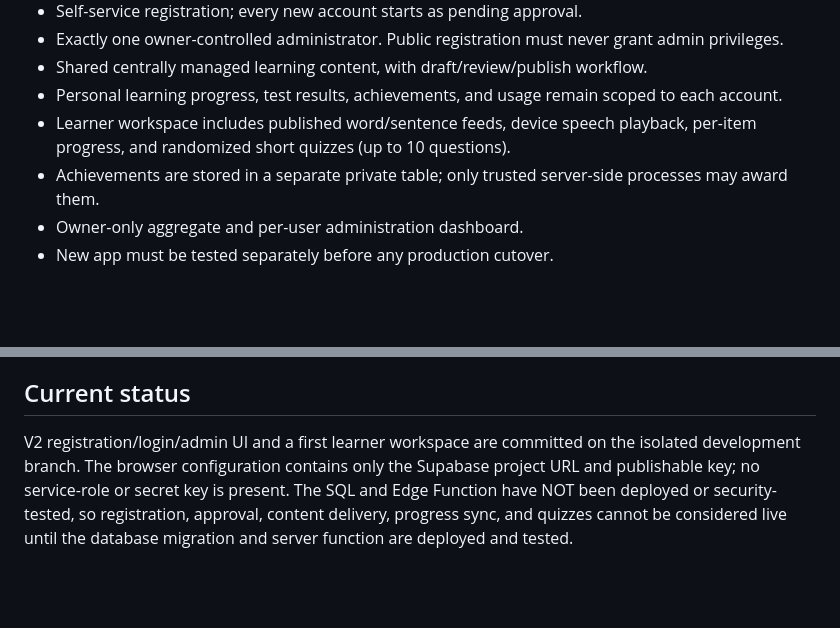
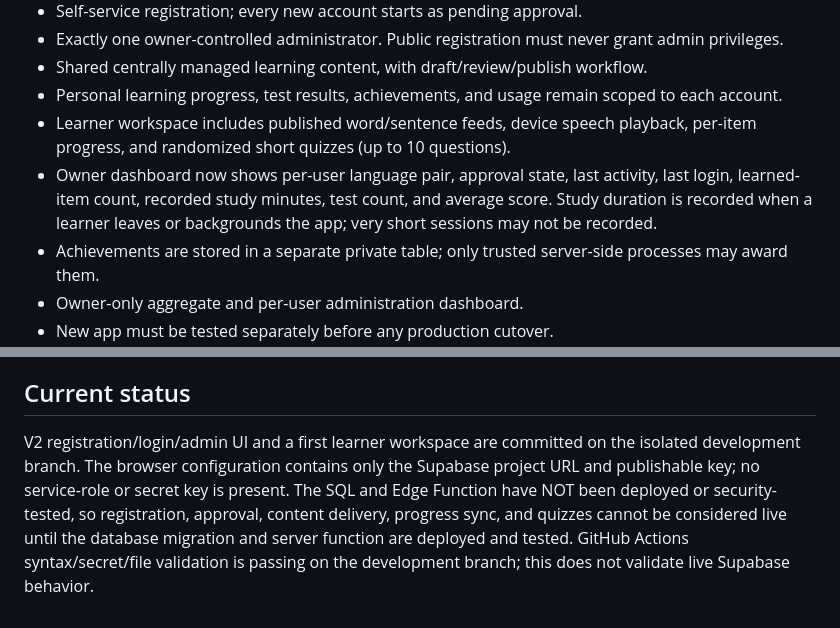
Before and after one commit to eldad64-prog/language-learning-app, a Markdown page: v2/README.md, 2 parts joined by grey strips. GitHub-like rendering; blank space fills up the shorter version.

Commit message:
Document owner activity metrics and validation scope

```diff
--- a/v2/README.md
+++ b/v2/README.md
@@ -10,6 +10,7 @@ This directory is the isolated V2 workspace. The existing production app at the
 - Shared centrally managed learning content, with draft/review/publish workflow.
 - Personal learning progress, test results, achievements, and usage remain scoped to each account.
 - Learner workspace includes published word/sentence feeds, device speech playback, per-item progress, and randomized short quizzes (up to 10 questions).
+- Owner dashboard now shows per-user language pair, approval state, last activity, last login, learned-item count, recorded study minutes, test count, and average score. Study duration is recorded when a learner leaves or backgrounds the app; very short sessions may not be recorded.
 - Achievements are stored in a separate private table; only trusted server-side processes may award them.
 - Owner-only aggregate and per-user administration dashboard.
 - New app must be tested separately before any production cutover.
@@ -44,4 +45,4 @@ All user-owned tables require RLS policies tied to auth.uid(). Admin operations
 6. Keep the current production app unchanged until the owner explicitly approves a cutover.
 
 ## Current status
-V2 registration/login/admin UI and a first learner workspace are committed on the isolated development branch. The browser configuration contains only the Supabase project URL and publishable key; no service-role or secret key is present. The SQL and Edge Function have NOT been deployed or security-tested, so registration, approval, content delivery, progress sync, and quizzes cannot be considered live until the database migration and server function are deployed and tested.
+V2 registration/login/admin UI and a first learner workspace are committed on the isolated development branch. The browser configuration contains only the Supabase project URL and publishable key; no service-role or secret key is present. The SQL and Edge Function have NOT been deployed or security-tested, so registration, approval, content delivery, progress sync, and quizzes cannot be considered live until the database migration and server function are deployed and tested. GitHub Actions syntax/secret/file validation is passing on the development branch; this does not validate live Supabase behavior.
```
